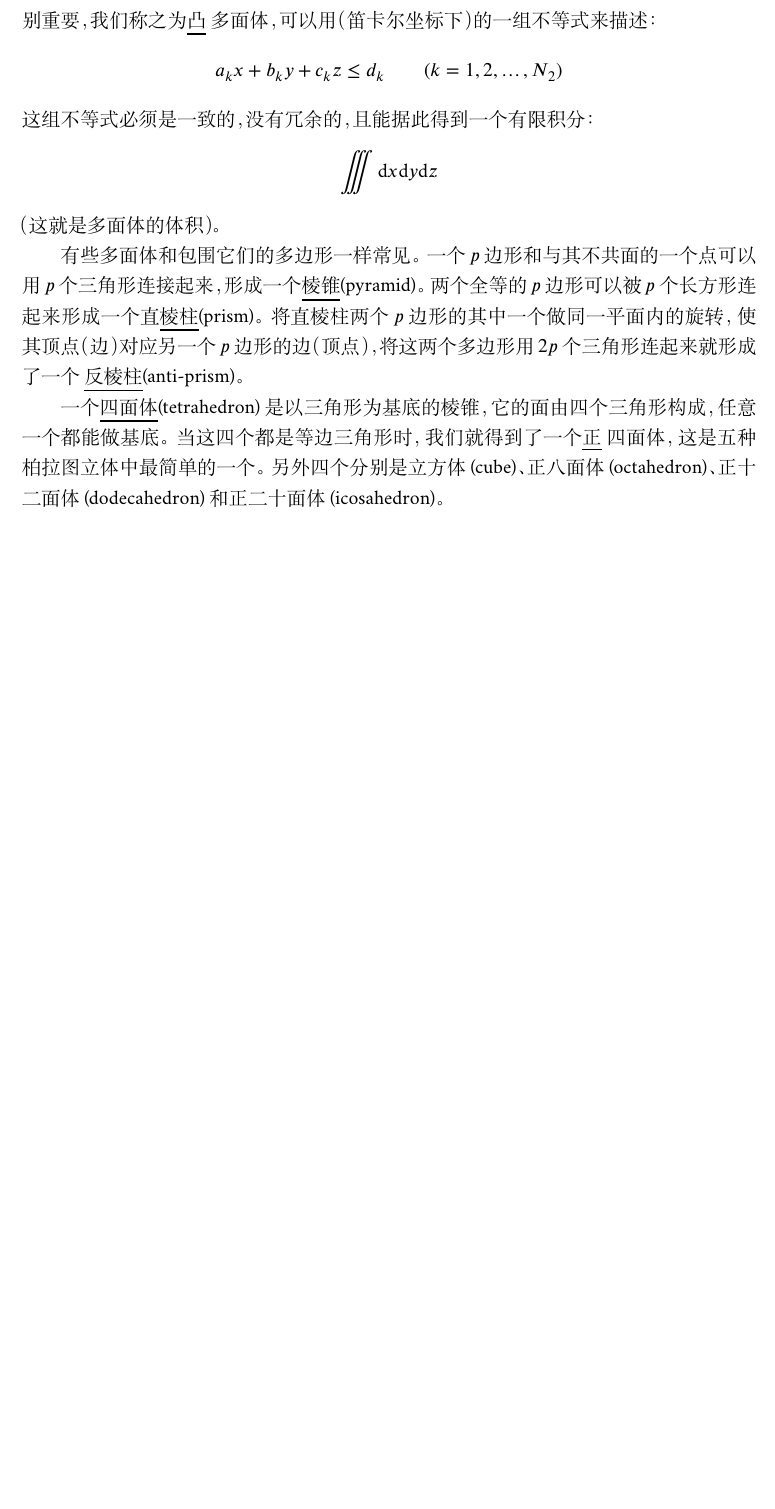
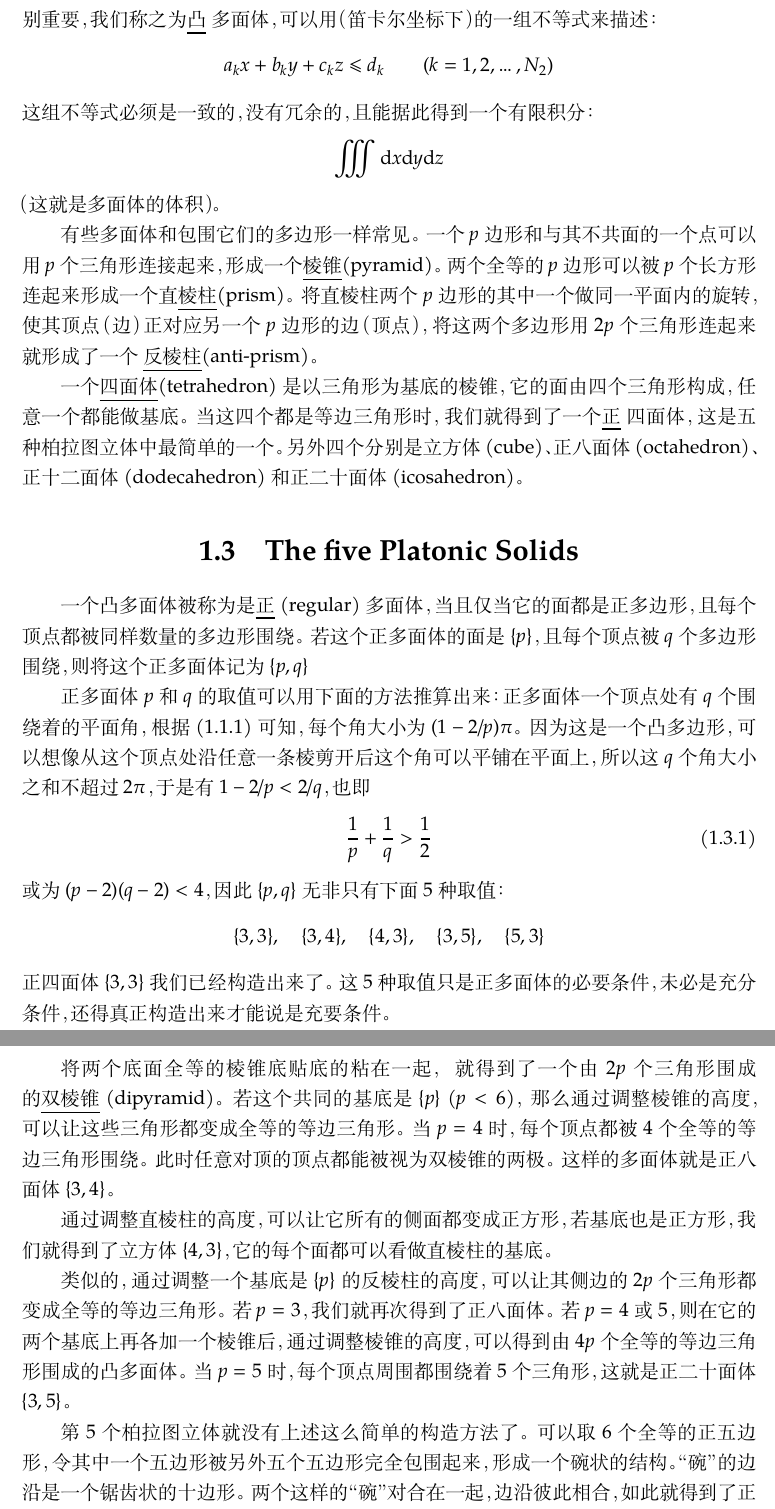
Before and after one commit to txyyss/Regular-Polytopes, a LaTeX book (polytopes.tex): part of page 4 of 4 before the commit and two parts of pages 4 and 5 of 5 after it, the two joined at a grey line, cut so that both start at the same text, the shorter picture padded with empty space. Compiled offline with XeLaTeX; a missing font is replaced by an installed copy or a similar font.

Commit message:
Finish section "The five Platonic Solids"

```diff
--- a/polytopes.tex
+++ b/polytopes.tex
@@ -4,11 +4,11 @@
 \usepackage[a4paper,left=2.5cm,right=2.5cm,bottom=2.5cm,top=2.5cm]{geometry}
 \usepackage{amsmath,amsthm,amssymb}
 \usepackage{fontspec}
-\setmainfont{Minion Pro}
+\setmainfont{Palatino}
 \pagestyle{plain}
 \punctstyle{kaiming}
 \usepackage{unicode-math}
-\setmathfont{XITS Math}
+\setmathfont{Asana Math}
 
 \newtheorem{defn}{定义}
 \newtheorem{thm}{定理}
@@ -133,7 +134,7 @@ a_kx+b_ky+c_kz \leq d_k\qquad (k=1,2,\dots,N_2)
 有些多面体和包围它们的多边形一样常见。一个 $p$ 边形和与其不共面的一个点
 可以用 $p$ 个三角形连接起来，形成一个\pname{棱锥}(pyramid)。两个全等的
 $p$ 边形可以被 $p$ 个长方形连起来形成一个直\pname{棱柱}(prism)。将直棱
-柱两个 $p$ 边形的其中一个做同一平面内的旋转，使其顶点（边）对应另一个
+柱两个 $p$ 边形的其中一个做同一平面内的旋转，使其顶点（边）正对应另一个
 $p$ 边形的边（顶点），将这两个多边形用 $2p$ 个三角形连起来就形成了一个
 \pname{反棱柱}(anti-prism)。
 
@@ -142,4 +143,45 @@ $p$ 边形的边（顶点），将这两个多边形用 $2p$ 个三角形连起
 个\pname{正}四面体，这是五种柏拉图立体中最简单的一个。另外四个分别是立
 方体(cube)、正八面体(octahedron)、正十二面体(dodecahedron) 和正二十面体
 (icosahedron)。
+
+\section{The five Platonic Solids}
+
+一个凸多面体被称为是\pname{正} (regular) 多面体，当且仅当它的面都是正多
+边形，且每个顶点都被同样数量的多边形围绕。若这个正多面体的面是 $\{p\}$，
+且每个顶点被 $q$ 个多边形围绕，则将这个正多面体记为 $\{p,q\}$
+
+正多面体 $p$ 和 $q$ 的取值可以用下面的方法推算出来：正多面体一个顶点处
+有 $q$ 个围绕着的平面角，根据 \eqref{eq:innerAngle} 可知，每个角大小为
+$(1-2/p)\pi$。因为这是一个凸多边形，可以想像从这个顶点处沿任意一条棱剪
+开后这个角可以平铺在平面上，所以这 $q$ 个角大小之和不超过 $2\pi$，于是
+有$1-2/p<2/q$，也即
+\begin{equation}
+  \frac{1}{p}+\frac{1}{q}>\frac{1}{2}
+\end{equation}
+或为 $(p-2)(q-2)<4$，因此 $\{p,q\}$ 无非只有下面 $5$ 种取值：
+\[
+\{3,3\},\quad\{3,4\},\quad\{4,3\},\quad\{3,5\},\quad\{5,3\}
+\]
+正四面体 $\{3,3\}$ 我们已经构造出来了。这 $5$ 种取值只是正多面体的必要
+条件，未必是充分条件，还得真正构造出来才能说是充要条件。
+
+将两个底面全等的棱锥底贴底的粘在一起，就得到了一个由 $2p$ 个三角形围成
+的\pname{双棱锥} (dipyramid)。若这个共同的基底是 $\{p\}$ ($p<6$)，那么
+通过调整棱锥的高度，可以让这些三角形都变成全等的等边三角形。当 $p=4$ 时，
+每个顶点都被 4 个全等的等边三角形围绕。此时任意对顶的顶点都能被视为双棱
+锥的两极。这样的多面体就是正八面体 $\{3,4\}$。
+
+通过调整直棱柱的高度，可以让它所有的侧面都变成正方形，若基底也是正方形，
+我们就得到了立方体 $\{4,3\}$，它的每个面都可以看做直棱柱的基底。
+
+类似的，通过调整一个基底是 $\{p\}$ 的反棱柱的高度，可以让其侧边的 $2p$
+个三角形都变成全等的等边三角形。若 $p=3$，我们就再次得到了正八面体。若
+$p=4$ 或 $5$，则在它的两个基底上再各加一个棱锥后，通过调整棱锥的高度，
+可以得到由 $4p$ 个全等的等边三角形围成的凸多面体。当 $p=5$ 时，每个顶点
+周围都围绕着 $5$ 个三角形，这就是正二十面体 $\{3,5\}$。
+
+第 5 个柏拉图立体就没有上述这么简单的构造方法了。可以取 6 个全等的正五
+边形，令其中一个五边形被另外五个五边形完全包围起来，形成一个碗状的结构。
+“碗”的边沿是一个锯齿状的十边形。两个这样的“碗”对合在一起，边沿彼此相合，
+如此就得到了正十二面体 $\{5,3\}$。
 \end{document}
```
Also changed, not shown: polytopes.tex (1 more changed lines).
